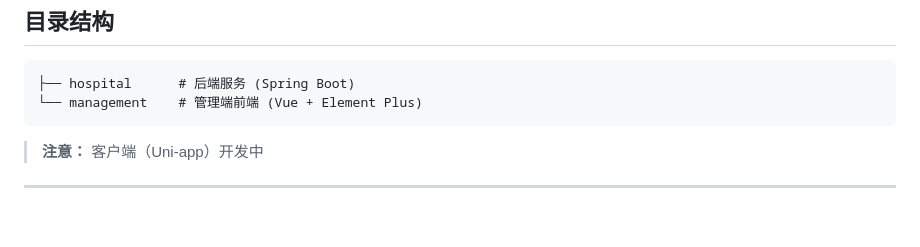
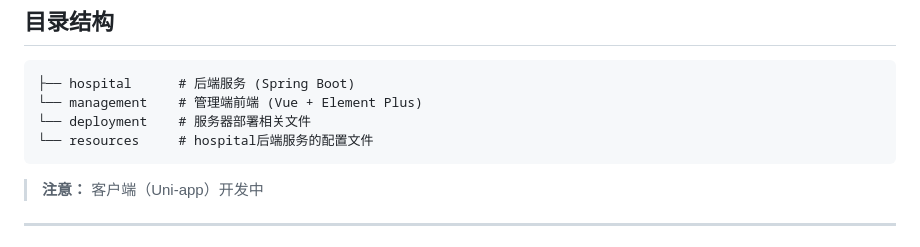
Before and after one commit to MFvmv/GraduationDesign, a Markdown page: README.md, the part around the change. Drawn GitHub-style; blank space fills up the shorter version.

````diff
--- a/README.md
+++ b/README.md
@@ -14,6 +14,8 @@ http://8.138.45.155/admin/ (公网IP)
 ```
 ├── hospital      # 后端服务 (Spring Boot)
 └── management    # 管理端前端 (Vue + Element Plus)
+└── deployment    # 服务器部署相关文件
+└── resources     # hospital后端服务的配置文件
 ```
 > **注意：** 客户端（Uni-app）开发中
 
````
